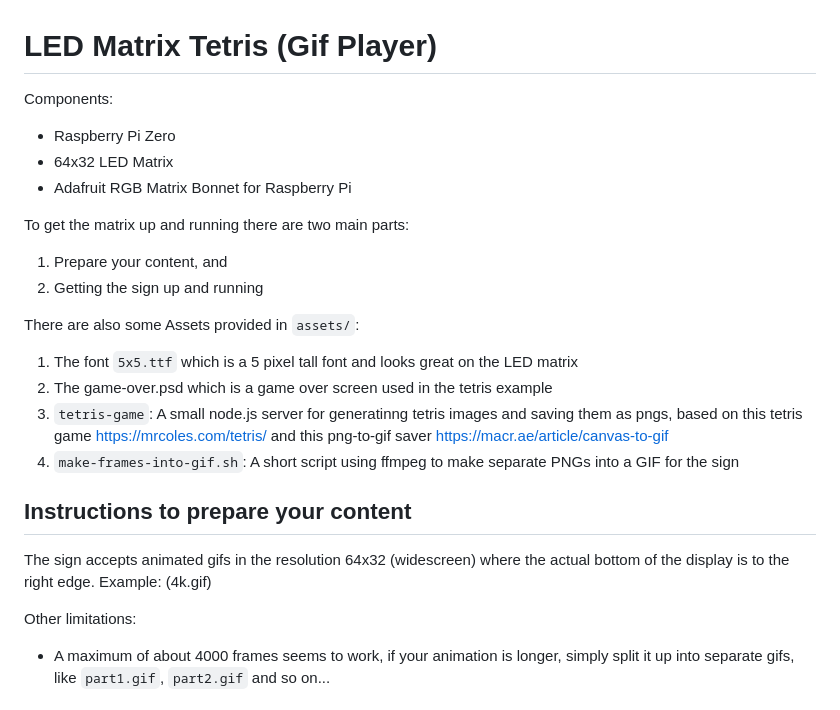
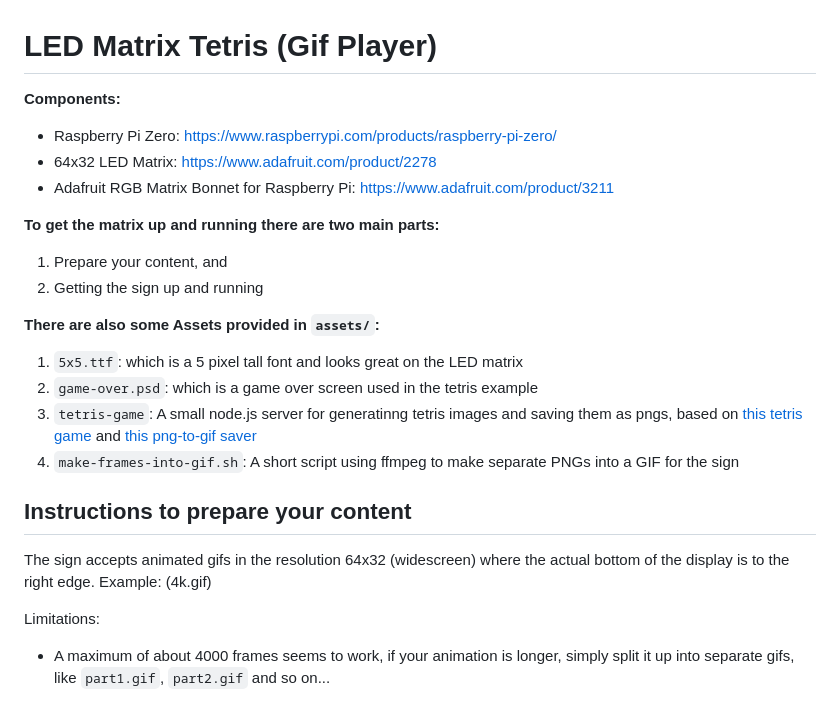
Before and after one commit to LoveDager/tetris-sign, a Markdown page: README.md, the part around one of its changes. Drawn GitHub-style.

```diff
--- a/README.md
+++ b/README.md
@@ -1,20 +1,20 @@
 # LED Matrix Tetris (Gif Player)
 
-Components:
-* Raspberry Pi Zero
-* 64x32 LED Matrix
-* Adafruit RGB Matrix Bonnet for Raspberry Pi
+**Components:**
+* Raspberry Pi Zero: https://www.raspberrypi.com/products/raspberry-pi-zero/
+* 64x32 LED Matrix: https://www.adafruit.com/product/2278
+* Adafruit RGB Matrix Bonnet for Raspberry Pi: https://www.adafruit.com/product/3211
 
 
-To get the matrix up and running there are two main parts:
+**To get the matrix up and running there are two main parts:**
 1. Prepare your content, and
 2. Getting the sign up and running
 
-There are also some Assets provided in `assets/`:
 
-1. The font `5x5.ttf` which is a 5 pixel tall font and looks great on the LED matrix
-2. The game-over.psd which is a game over screen used in the tetris example
-3. `tetris-game`: A small node.js server for generatinng tetris images and saving them as pngs, based on this tetris game https://mrcoles.com/tetris/ and this png-to-gif saver https://macr.ae/article/canvas-to-gif
+**There are also some Assets provided in `assets/`:**
+1. `5x5.ttf`: which is a 5 pixel tall font and looks great on the LED matrix
+2. `game-over.psd`: which is a game over screen used in the tetris example
+3. `tetris-game`: A small node.js server for generatinng tetris images and saving them as pngs, based on [this tetris game](https://mrcoles.com/tetris/) and [this png-to-gif saver](https://macr.ae/article/canvas-to-gif)
 4. `make-frames-into-gif.sh`: A short script using ffmpeg to make separate PNGs into a GIF for the sign
 
 ## Instructions to prepare your content
@@ -22,7 +22,7 @@ There are also some Assets provided in `assets/`:
 The sign accepts animated gifs in the resolution 64x32 (widescreen) where the actual bottom of the display is to the right edge.
 Example: (4k.gif)
 
-Other limitations:
+Limitations:
 * A maximum of about 4000 frames seems to work, if your animation is longer, simply split it up into separate gifs, like `part1.gif`, `part2.gif` and so on...
 
 ## Instructions to get your sign up and running
```
Also changed, not shown: other parts of README.md (+4 -4 lines).
